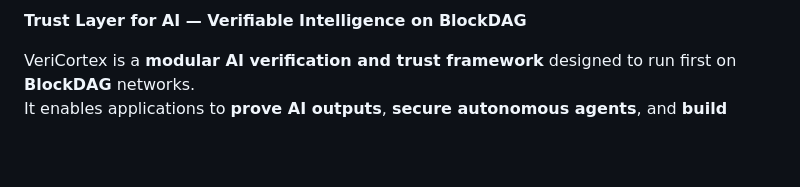
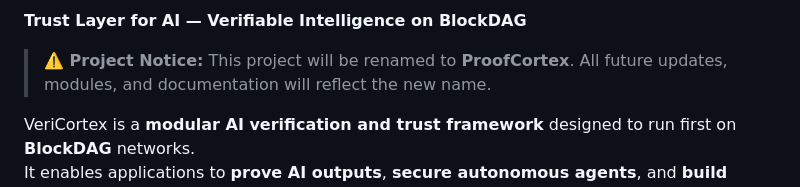
Before and after one commit to veeringman/veriCortex, a Markdown page: README.md, the part around the change. GitHub-like rendering; blank space fills up the shorter version.

```diff
--- a/README.md
+++ b/README.md
@@ -3,6 +3,8 @@
 </p>
 
 **Trust Layer for AI — Verifiable Intelligence on BlockDAG**
+
+> **⚠️ Project Notice:** This project will be renamed to **ProofCortex**. All future updates, modules, and documentation will reflect the new name.
 
 VeriCortex is a **modular AI verification and trust framework** designed to run first on **BlockDAG** networks.
 It enables applications to **prove AI outputs**, **secure autonomous agents**, and **build verifiable compute pipelines**.
```
